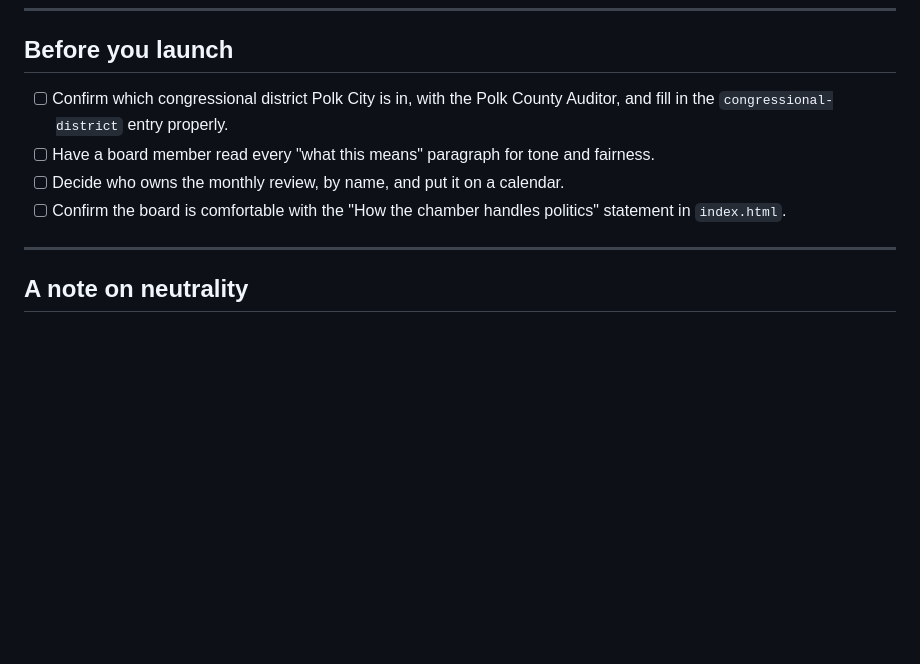
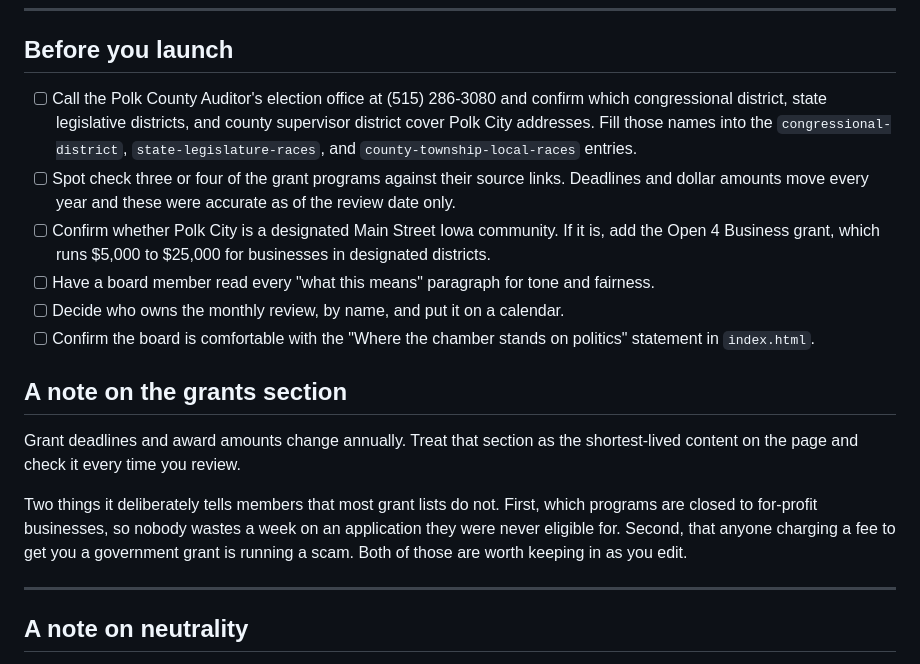
Before and after one commit to RTPMai/policy-center, a Markdown page: README.md, the part around the change. Drawn GitHub-style; blank space fills up the shorter version.

Commit message:
Revise checklist and add note on grants section
Updated the checklist for confirming congressional districts and grant program details. Added a note on the grants section regarding the accuracy of deadlines and eligibility for for-profit businesses.

```diff
--- a/README.md
+++ b/README.md
@@ -123,10 +123,18 @@ Almost always a typo in `content.js`. Usually a missing comma, an unmatched quot
 
 ## Before you launch
 
-- [ ] Confirm which congressional district Polk City is in, with the Polk County Auditor, and fill in the `congressional-district` entry properly.
+- [ ] Call the Polk County Auditor's election office at (515) 286-3080 and confirm which congressional district, state legislative districts, and county supervisor district cover Polk City addresses. Fill those names into the `congressional-district`, `state-legislature-races`, and `county-township-local-races` entries.
+- [ ] Spot check three or four of the grant programs against their source links. Deadlines and dollar amounts move every year and these were accurate as of the review date only.
+- [ ] Confirm whether Polk City is a designated Main Street Iowa community. If it is, add the Open 4 Business grant, which runs $5,000 to $25,000 for businesses in designated districts.
 - [ ] Have a board member read every "what this means" paragraph for tone and fairness.
 - [ ] Decide who owns the monthly review, by name, and put it on a calendar.
-- [ ] Confirm the board is comfortable with the "How the chamber handles politics" statement in `index.html`.
+- [ ] Confirm the board is comfortable with the "Where the chamber stands on politics" statement in `index.html`.
+
+## A note on the grants section
+
+Grant deadlines and award amounts change annually. Treat that section as the shortest-lived content on the page and check it every time you review.
+
+Two things it deliberately tells members that most grant lists do not. First, which programs are closed to for-profit businesses, so nobody wastes a week on an application they were never eligible for. Second, that anyone charging a fee to get you a government grant is running a scam. Both of those are worth keeping in as you edit.
 
 ---
 
```
